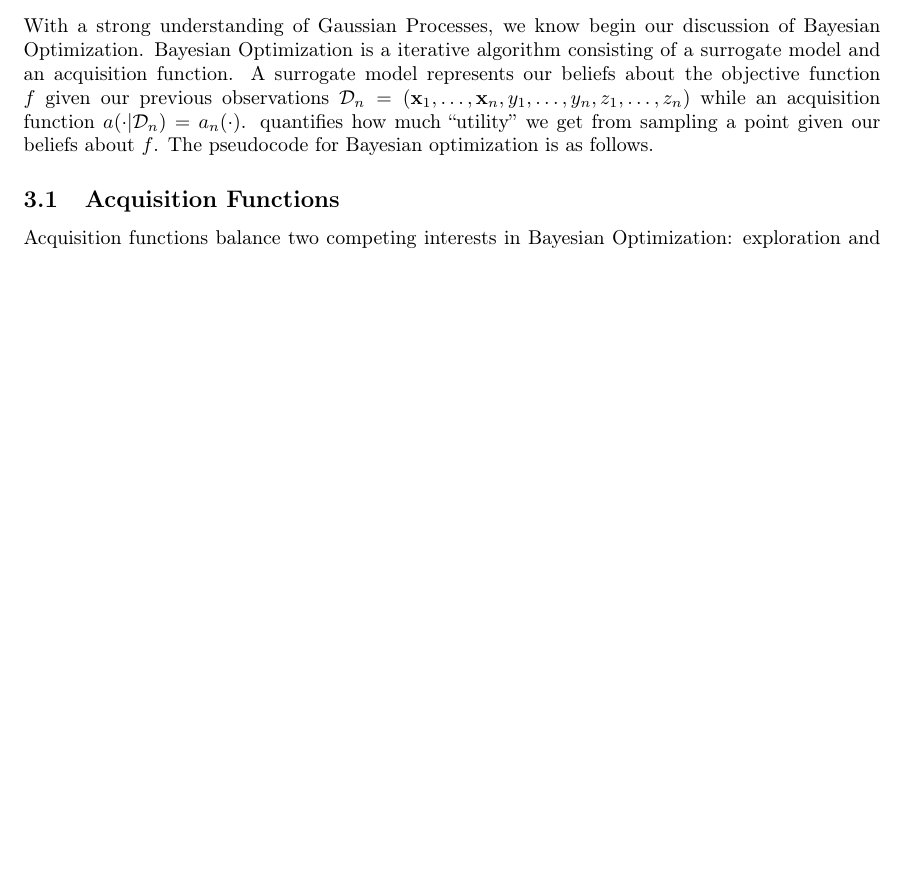
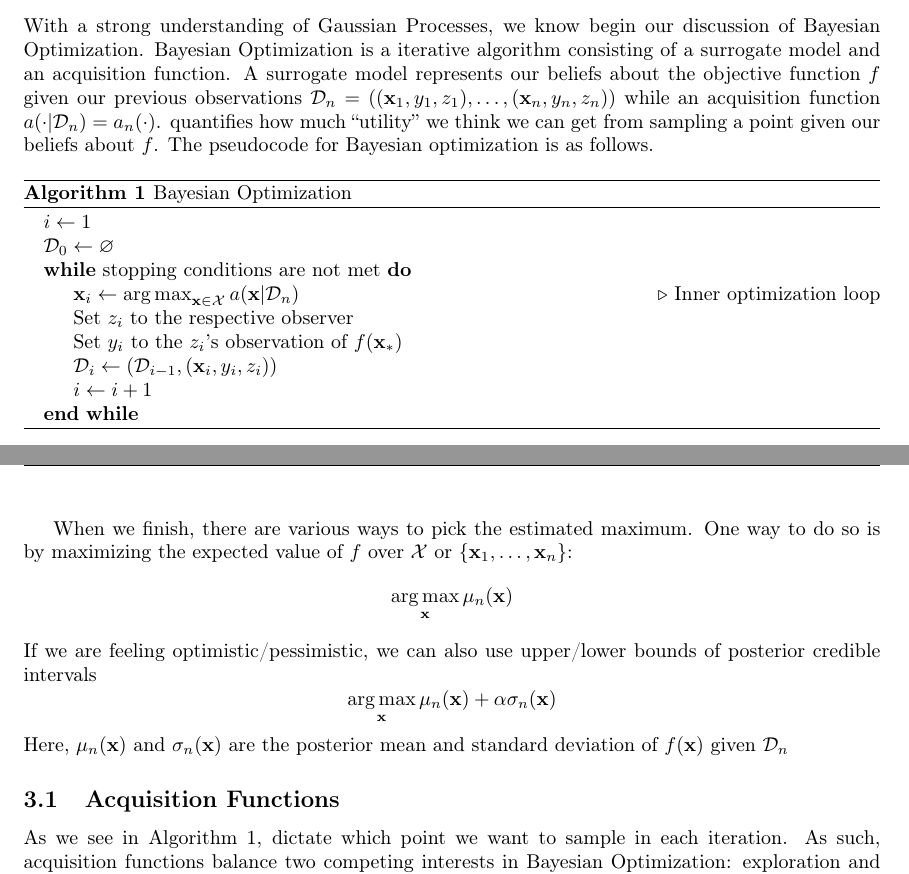
Before and after one commit to Stevenjin8/mug-cakes, a LaTeX document (paper/main.tex, which reads paper/acquisition.tex, paper/bo.tex, paper/preamble.tex): part of page 8 of 9 before the commit and two parts of pages 8 and 9 of 10 after it, the two joined at a grey line, cut so that both start at the same text, the shorter picture padded with empty space. Compiled offline with pdfLaTeX.

Commit message:
more on acquisition functions and bo

```diff
--- a/paper/acquisition.tex
+++ b/paper/acquisition.tex
@@ -1,2 +1,3 @@
 \subsection{Acquisition Functions}
-Acquisition functions balance two competing interests in Bayesian Optimization: exploration and exploitation
+As we see in Algorithm~\ref{alg:bo}, dictate which point we want to sample in each iteration.
+As such, acquisition functions balance two competing interests in Bayesian Optimization: exploration and exploitation
--- a/paper/bo.tex
+++ b/paper/bo.tex
@@ -1,9 +1,31 @@
-With a strong understanding of Gaussian Processes, we know begin our discussion of Bayesian
-Optimization.
+With a strong understanding of Gaussian Processes, we know begin our discussion of Bayesian Optimization.
 Bayesian Optimization is a iterative algorithm consisting of a surrogate model and an acquisition function.
-A surrogate model represents our beliefs about the objective function $f$ given our previous observations
-$\mathcal{D}_n = (\mathbf{x}_1, \ldots, \mathbf{x}_n, y_1, \ldots, y_n, z_1, \ldots, z_n)$
-while
-an acquisition function $a( \cdot | \mathcal{D}_n) = a_n(\cdot)$.
-quantifies how much ``utility'' we get from sampling a point given our beliefs about $f$.
+A surrogate model represents our beliefs about the objective function $f$ given our previous observations $\mathcal{D}_n = ((\mathbf{x}_1, y_1, z_1), \ldots, (\mathbf{x}_n, y_n, z_n))$ while an acquisition function $a( \cdot | \mathcal{D}_n) = a_n(\cdot)$.
+quantifies how much ``utility'' we think we can get from sampling a point given our beliefs about $f$.
 The pseudocode for Bayesian optimization is as follows.
+
+\begin{algorithm}
+    \begin{algorithmic}
+        \caption{Bayesian Optimization}\label{alg:bo}
+        \State $i \gets 1$
+        \State $\mathcal{D}_0 \gets \varnothing$
+        \While{stopping conditions are not met}
+        \State $\mathbf{x}_i \gets \argmax_{\mathbf{x} \in \mathcal{X}} a(\mathbf{x} | \mathcal{D}_n)$  \Comment{Inner optimization loop}
+        \State Set $z_i$ to the respective observer
+        \State Set $y_i$ to the $z_i$'s observation of $f(\mathbf{x}_*)$
+        \State $\mathcal{D}_i \gets (\mathcal{D}_{i - 1}, (\mathbf{x}_i, y_i, z_i))$
+        \State $i \gets i + 1$
+        \EndWhile
+    \end{algorithmic}
+\end{algorithm}
+
+When we finish, there are various ways to pick the estimated maximum.
+One way to do so is by maximizing the expected value of $f$ over $\mathcal{X}$ or $\{ \mathbf{x}_1, \ldots, \mathbf{x}_n \}$:
+\begin{equation*}
+    \argmax_{\mathbf{x}} \mu_n(\mathbf{x})
+\end{equation*}
+If we are feeling optimistic/pessimistic, we can also use upper/lower bounds of posterior credible intervals
+\begin{equation*}
+    \argmax_{\mathbf{x}} \mu_n(\mathbf{x}) + \alpha \sigma_n(\mathbf{x})
+\end{equation*}
+Here, $\mu_n(\mathbf{x})$ and $\sigma_n(\mathbf{x})$ are the posterior mean and standard deviation of $f(\mathbf{x})$ given $\mathcal{D}_n$
--- a/paper/preamble.tex
+++ b/paper/preamble.tex
@@ -1,4 +1,6 @@
 \usepackage[utf8]{inputenc}
+\usepackage{algpseudocode}
+\usepackage{algorithm}
 \usepackage[T1]{fontenc}
 \usepackage{textcomp}
 \usepackage[english]{babel}
```
Also changed, not shown: paper/acquisition.tex (33 more changed lines).
